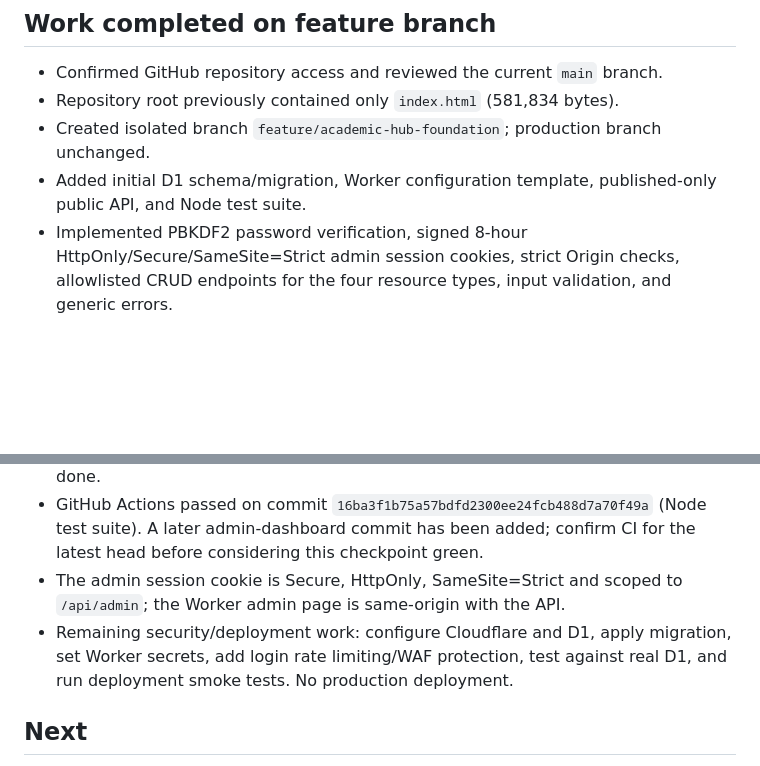
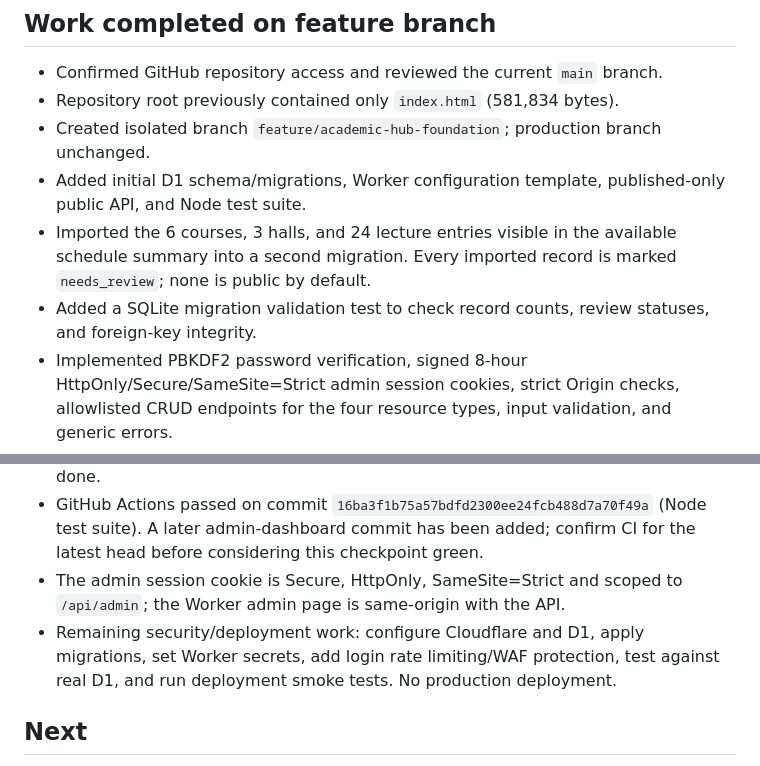
Before and after one commit to abdallah1959/eru-hub, a Markdown page: WORKLOG.md, 2 parts joined by grey strips. Rendered like a GitHub page; blank space fills up the shorter version.

Commit message:
docs: record preliminary schedule import and migration checks

```diff
--- a/WORKLOG.md
+++ b/WORKLOG.md
@@ -34,7 +34,9 @@ No student accounts. Public users can view only published records. Admin changes
 - Confirmed GitHub repository access and reviewed the current `main` branch.
 - Repository root previously contained only `index.html` (581,834 bytes).
 - Created isolated branch `feature/academic-hub-foundation`; production branch unchanged.
-- Added initial D1 schema/migration, Worker configuration template, published-only public API, and Node test suite.
+- Added initial D1 schema/migrations, Worker configuration template, published-only public API, and Node test suite.
+- Imported the 6 courses, 3 halls, and 24 lecture entries visible in the available schedule summary into a second migration. Every imported record is marked `needs_review`; none is public by default.
+- Added a SQLite migration validation test to check record counts, review statuses, and foreign-key integrity.
 - Implemented PBKDF2 password verification, signed 8-hour HttpOnly/Secure/SameSite=Strict admin session cookies, strict Origin checks, allowlisted CRUD endpoints for the four resource types, input validation, and generic errors.
 - Added an Arabic admin dashboard with login and CRUD for courses, sessions, rooms, and section groups. The Worker also serves its own same-origin copy at `/admin.html`, avoiding third-party cookie dependence; the GitHub Pages copy stays disabled until deployment details are configured.
 - Added a GitHub Actions workflow to run `npm test` for this feature branch.
@@ -43,7 +45,7 @@ No student accounts. Public users can view only published records. Admin changes
 - Cloudflare account/database/origin configuration and deployment have not been done.
 - GitHub Actions passed on commit `16ba3f1b75a57bdfd2300ee24fcb488d7a70f49a` (Node test suite). A later admin-dashboard commit has been added; confirm CI for the latest head before considering this checkpoint green.
 - The admin session cookie is Secure, HttpOnly, SameSite=Strict and scoped to `/api/admin`; the Worker admin page is same-origin with the API.
-- Remaining security/deployment work: configure Cloudflare and D1, apply migration, set Worker secrets, add login rate limiting/WAF protection, test against real D1, and run deployment smoke tests. No production deployment.
+- Remaining security/deployment work: configure Cloudflare and D1, apply migrations, set Worker secrets, add login rate limiting/WAF protection, test against real D1, and run deployment smoke tests. No production deployment.
 
 ## Next
 1. Run CI and fix any failures.
```
